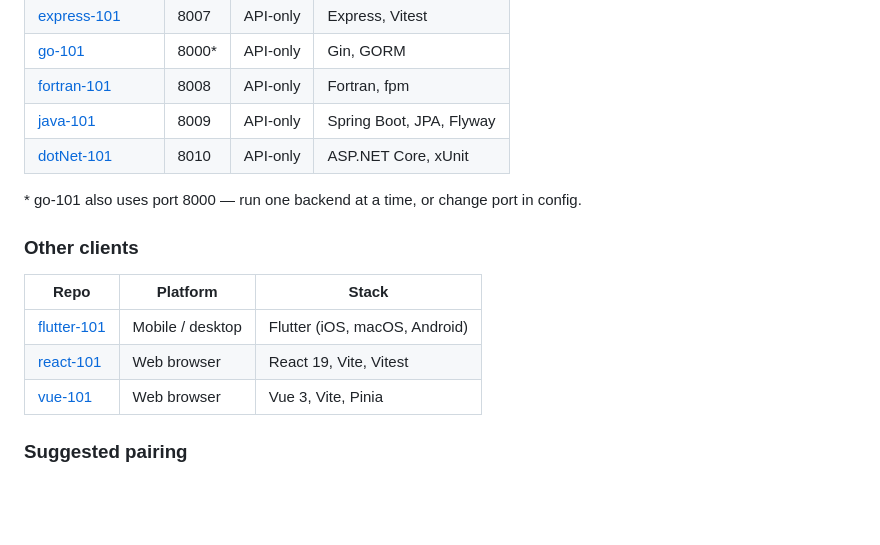
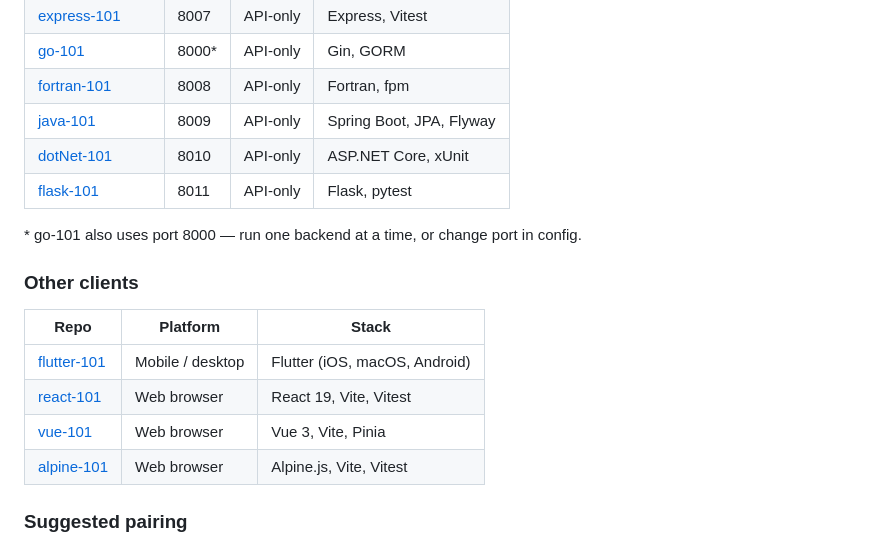
Before and after one commit to iammikek/orchestr-101, a Markdown page: README.md, the part around the change. Drawn GitHub-style; blank space fills up the shorter version.

Commit message:
Add flask-101 to the *-101 family backends table.

```diff
--- a/README.md
+++ b/README.md
@@ -628,6 +628,7 @@ This is a zero-dependency integration using the Swagger UI CDN.
 | [fortran-101](https://github.com/iammikek/fortran-101) | 8008 | API-only | Fortran, fpm |
 | [java-101](https://github.com/iammikek/java-101) | 8009 | API-only | Spring Boot, JPA, Flyway |
 | [dotNet-101](https://github.com/iammikek/dotNet-101) | 8010 | API-only | ASP.NET Core, xUnit |
+| [flask-101](https://github.com/iammikek/flask-101) | 8011 | API-only | Flask, pytest |
 \* go-101 also uses port 8000 — run one backend at a time, or change port in config.
 
 ### Other clients
@@ -637,6 +638,7 @@ This is a zero-dependency integration using the Swagger UI CDN.
 | [flutter-101](https://github.com/iammikek/flutter-101) | Mobile / desktop | Flutter (iOS, macOS, Android) |
 | [react-101](https://github.com/iammikek/react-101) | Web browser | React 19, Vite, Vitest |
 | [vue-101](https://github.com/iammikek/vue-101) | Web browser | Vue 3, Vite, Pinia |
+| [alpine-101](https://github.com/iammikek/alpine-101) | Web browser | Alpine.js, Vite, Vitest |
 
 ### Suggested pairing
 
```
